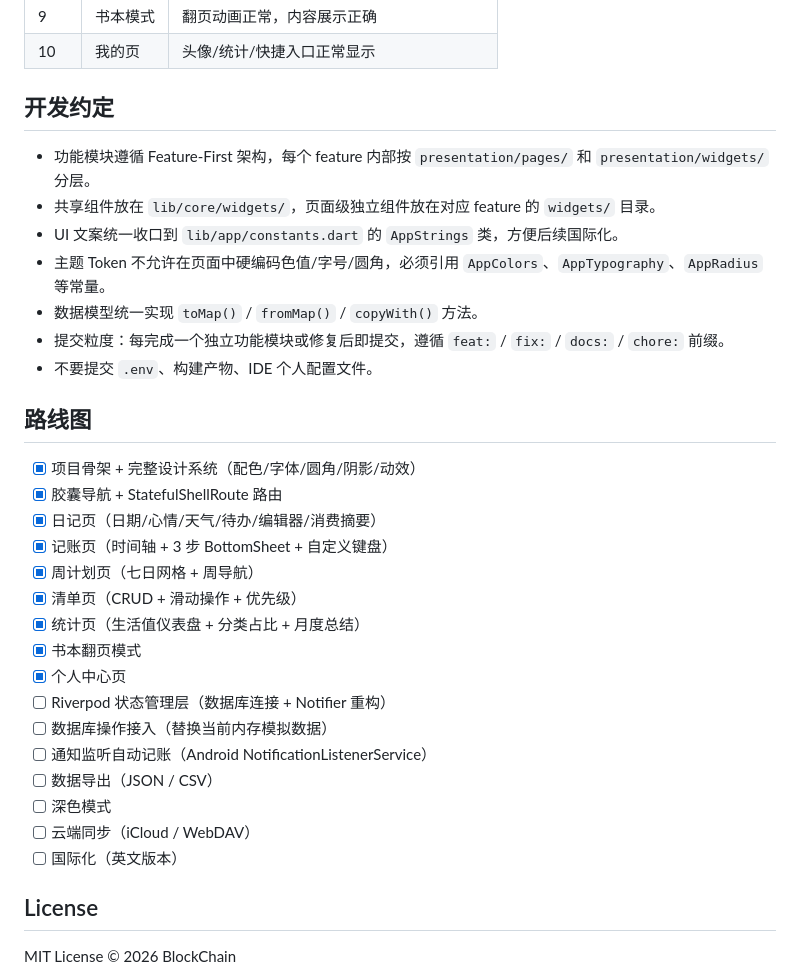
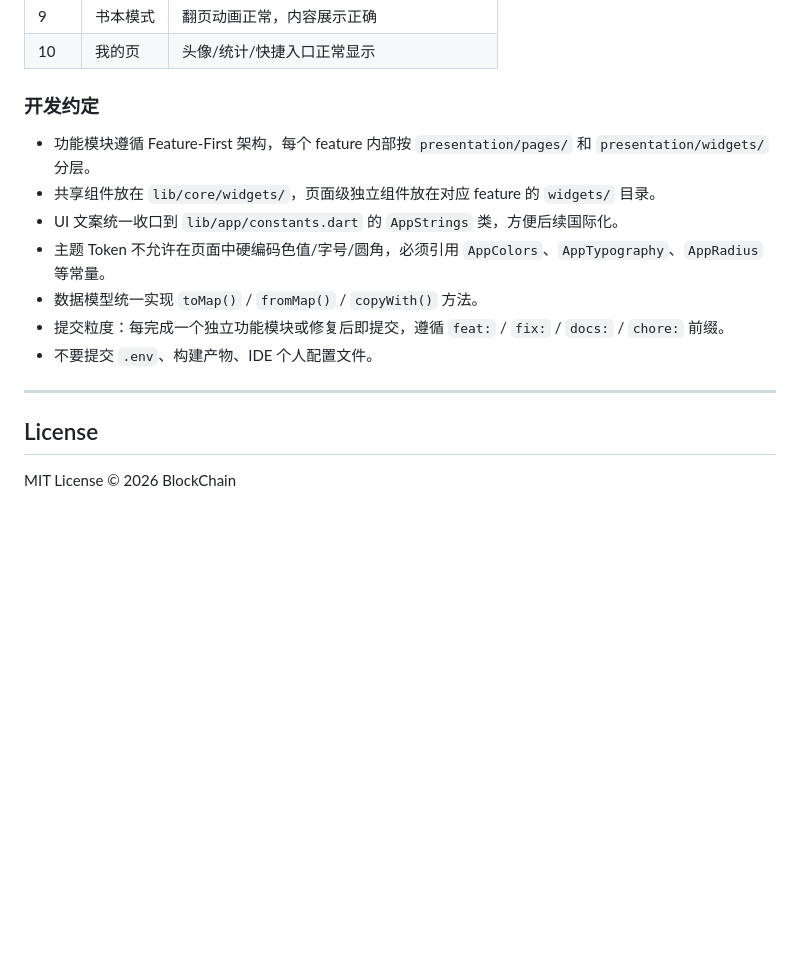
Before and after one commit to WildFlowerRed/TallyJie, a Markdown page: README.md, the part around one of its changes. GitHub-like rendering; blank space fills up the shorter version.

```diff
--- a/README.md
+++ b/README.md
@@ -401,7 +352,7 @@ flutter test
 | 9 | 书本模式 | 翻页动画正常，内容展示正确 |
 | 10 | 我的页 | 头像/统计/快捷入口正常显示 |
 
-## 开发约定
+### 开发约定
 
 - 功能模块遵循 Feature-First 架构，每个 feature 内部按 `presentation/pages/` 和 `presentation/widgets/` 分层。
 - 共享组件放在 `lib/core/widgets/`，页面级独立组件放在对应 feature 的 `widgets/` 目录。
@@ -411,24 +362,9 @@ flutter test
 - 提交粒度：每完成一个独立功能模块或修复后即提交，遵循 `feat:` / `fix:` / `docs:` / `chore:` 前缀。
 - 不要提交 `.env`、构建产物、IDE 个人配置文件。
 
-## 路线图
 
-- [x] 项目骨架 + 完整设计系统（配色/字体/圆角/阴影/动效）
-- [x] 胶囊导航 + StatefulShellRoute 路由
-- [x] 日记页（日期/心情/天气/待办/编辑器/消费摘要）
-- [x] 记账页（时间轴 + 3 步 BottomSheet + 自定义键盘）
-- [x] 周计划页（七日网格 + 周导航）
-- [x] 清单页（CRUD + 滑动操作 + 优先级）
-- [x] 统计页（生活值仪表盘 + 分类占比 + 月度总结）
-- [x] 书本翻页模式
-- [x] 个人中心页
-- [ ] Riverpod 状态管理层（数据库连接 + Notifier 重构）
-- [ ] 数据库操作接入（替换当前内存模拟数据）
-- [ ] 通知监听自动记账（Android NotificationListenerService）
-- [ ] 数据导出（JSON / CSV）
-- [ ] 深色模式
-- [ ] 云端同步（iCloud / WebDAV）
-- [ ] 国际化（英文版本）
+
+-----
 
 ## License
 
```
Also changed, not shown: other parts of README.md (+44 -93 lines).
